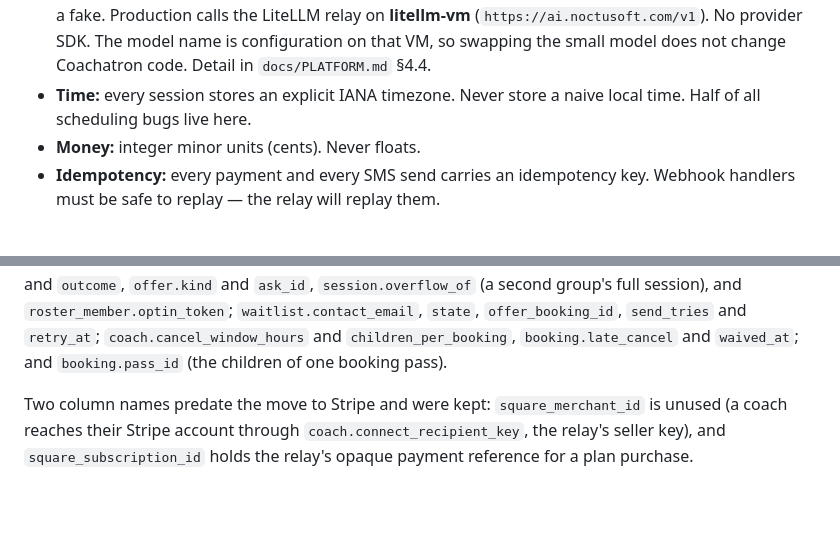
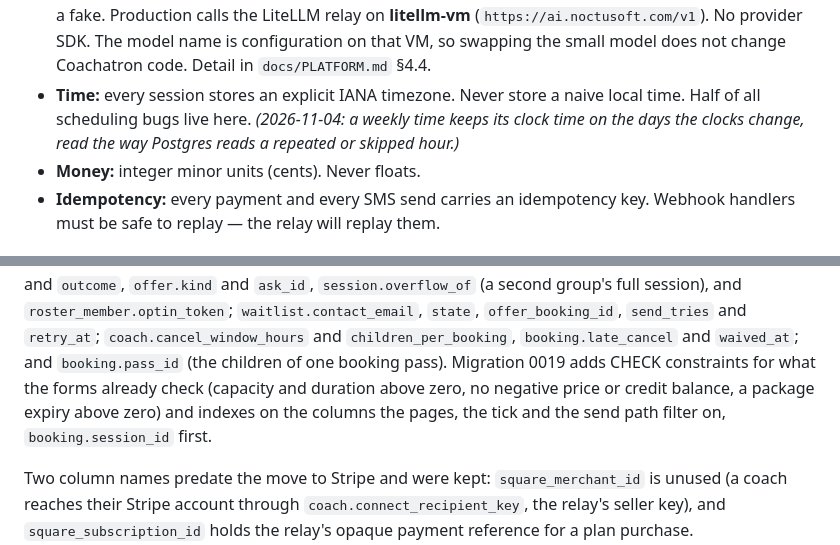
Before and after one commit to YOLOVibeCode/coachatron, a Markdown page: SPEC.md, 2 parts joined by grey strips. Drawn GitHub-style; blank space fills up the shorter version.

```diff
--- a/SPEC.md
+++ b/SPEC.md
@@ -610,7 +610,9 @@ Decisions that can be made cheaply now; anything not listed is deliberately open
   name is configuration on that VM, so swapping the small model does not change
   Coachatron code. Detail in `docs/PLATFORM.md` §4.4.
 - **Time:** every session stores an explicit IANA timezone. Never store a naive
-  local time. Half of all scheduling bugs live here.
+  local time. Half of all scheduling bugs live here. *(2026-11-04: a weekly
+  time keeps its clock time on the days the clocks change, read the way
+  Postgres reads a repeated or skipped hour.)*
 - **Money:** integer minor units (cents). Never floats.
 - **Idempotency:** every payment and every SMS send carries an idempotency key.
   Webhook handlers must be safe to replay — the relay will replay them.
@@ -655,6 +657,10 @@ booking's status can be `refunded`. Migration 0020 adds `credit.refund_id`
 `offer_booking_id`, `send_tries` and `retry_at`; `coach.cancel_window_hours`
 and `children_per_booking`, `booking.late_cancel` and `waived_at`; and
 `booking.pass_id` (the children of one booking pass).
+Migration 0019 adds CHECK constraints for what the forms
+already check (capacity and duration above zero, no negative price or
+credit balance, a package expiry above zero) and indexes on the columns the
+pages, the tick and the send path filter on, `booking.session_id` first.
 
 Two column names predate the move to Stripe and were kept: `square_merchant_id`
 is unused (a coach reaches their Stripe account through
```
Also changed, not shown: README.md (+11 -5 lines), docs/PLATFORM.md (+12 -1 lines).
